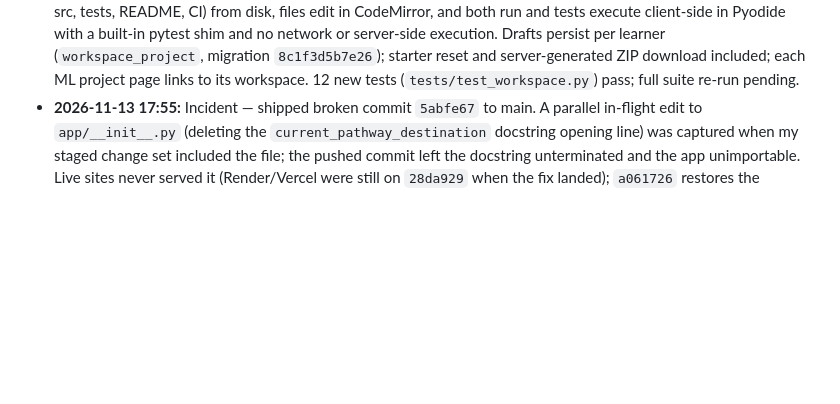
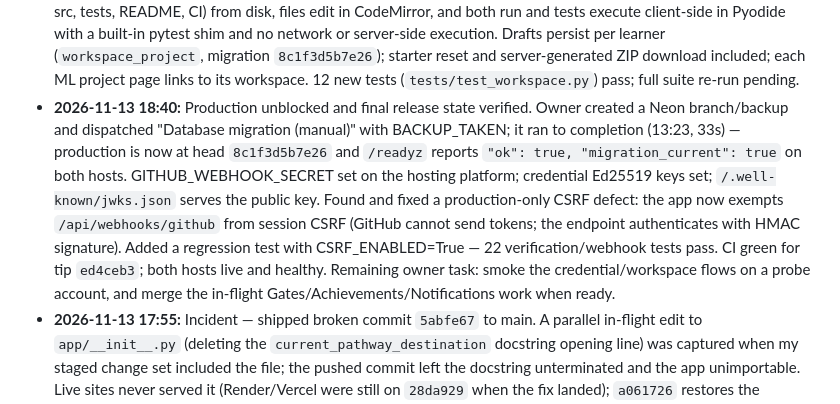
Before and after one commit to Jedidiah-Show/learning_app, a Markdown page: newgoals.md, the part around the change. Rendered like a GitHub page; blank space fills up the shorter version.

Commit message:
Log production unblock: migration applied, keys set, webhook CSRF fix

```diff
--- a/newgoals.md
+++ b/newgoals.md
@@ -104,6 +104,7 @@
 * **2026-11-13 16:45:** Released to main and deployed. Commit `98bfb01` (CI green; first green run on main in a while — the prior failures were a pre-existing broken arena test fixed in this release) plus `b780ed1` (rebuilt `tailwind.css` to satisfy the freshness check). Render `ruach-learning-app.onrender.com` and Vercel `learning-app-psi-black.vercel.app` both report `{"commit":"b780ed1","status":"ok"}` on `/healthz`. `/readyz` reports the production DB stamped at `f73d2c8a9b41` with expected head `7f9a1c3e5b62` — **production migration is owner-dispatched** (see 16:58 entry); until it runs, `/api/leaderboard`, lab debriefs, and project submission will 500.
 * **2026-11-13 17:05:** Released Task 4.2 as `ca8647d` — but `git add -A` also swept in the owner's in-progress dark-mode assets (two Talent Nation images, `static/css/style.css`, `tailwind.config.js`, rebuilt `static/css/tailwind.css`). Owner chose selective revert; `f0bac7d` restored `b780ed1` and untracked the images, preserving the owner's files in the worktree. At the owner's request the dark-mode work was then committed as its own separate commit (`28da929` "Dark mode theme: data-theme selector, styles and Talent Nation assets") and deployed; CI green; both hosts report `28da929`. Task 4.2 (`ca8647d`) is unaffected; the incident is fully remediated with no force-push and no work lost. Process fix recorded: future release commits must stage explicit paths, never `git add -A`.
 * **2026-11-13 17:35:** Completed Task 4.3 (Multi-file Pyodide workspace, full-capstone direction confirmed with the owner). ML pathway projects now buildable in-browser: `/workspace/ml-module-<1-6>` seeds the starter kit (data, src, tests, README, CI) from disk, files edit in CodeMirror, and both run and tests execute client-side in Pyodide with a built-in pytest shim and no network or server-side execution. Drafts persist per learner (`workspace_project`, migration `8c1f3d5b7e26`); starter reset and server-generated ZIP download included; each ML project page links to its workspace. 12 new tests (`tests/test_workspace.py`) pass; full suite re-run pending.
+* **2026-11-13 18:40:** Production unblocked and final release state verified. Owner created a Neon branch/backup and dispatched "Database migration (manual)" with BACKUP_TAKEN; it ran to completion (13:23, 33s) — production is now at head `8c1f3d5b7e26` and `/readyz` reports `"ok": true, "migration_current": true` on both hosts. GITHUB_WEBHOOK_SECRET set on the hosting platform; credential Ed25519 keys set; `/.well-known/jwks.json` serves the public key. Found and fixed a production-only CSRF defect: the app now exempts `/api/webhooks/github` from session CSRF (GitHub cannot send tokens; the endpoint authenticates with HMAC signature). Added a regression test with CSRF_ENABLED=True — 22 verification/webhook tests pass. CI green for tip `ed4ceb3`; both hosts live and healthy. Remaining owner task: smoke the credential/workspace flows on a probe account, and merge the in-flight Gates/Achievements/Notifications work when ready.
 * **2026-11-13 17:55:** Incident — shipped broken commit `5abfe67` to main. A parallel in-flight edit to `app/__init__.py` (deleting the `current_pathway_destination` docstring opening line) was captured when my staged change set included the file; the pushed commit left the docstring unterminated and the app unimportable. Live sites never served it (Render/Vercel were still on `28da929` when the fix landed); `a061726` restores the docstring opening line only, containing none of the parallel session's in-flight code. Both hosts now report `a061726`/`ad32033` healthy on `/healthz`. Follow-up: `ad32033` fixes the db-migrate workflow for the Ubuntu 26.04 runner image (`3.13.5` removed; now `3.13`), which had failed the owner's attempted production migration dispatch. Process lesson applied: never `git add`/`git add -A` files also being edited by another session mid-flight; verify the committed tree builds in a clean worktree before pushing.
 * **2026-11-13 18:00:** Task 4.3 released as `5abfe67` + fix `a061726` (+`ad32033` tooling). Production migration is still pending the owner's re-dispatch of the Database migration (manual) workflow after the runner pin fix; the earlier dispatch failed at setup-python before applying anything, so the database is unchanged.
 * **2026-11-13 16:55:** Task 4.2 implementation complete (full suite re-run pending). W3C Verifiable Credentials with Ed25519 (`Ed25519Signature2020`) now accompany the HMAC verify links. Owner-only VC JSON downloads for course and ML specialization credentials; `/.well-known/jwks.json` publishes the verification key; `POST /api/credentials/verify-vc` verifies documents online (30/min rate-limited) with best-effort revocation lookup across both credential tables; public status endpoints report active/revoked for both. Revoked credentials are refused at export (409). `docs/CREDENTIAL_SIGNING.md` documents generation, revocation semantics, rotation limits, and the exact bytes to verify. Tests: 17 in `tests/test_w3c_credentials.py` (roundtrip, tamper, wrong-key, missing proof, both download routes, both status routes, revoked-409), plus full `test_credentials.py` and `test_ml_specialization.py` suites green.
```
